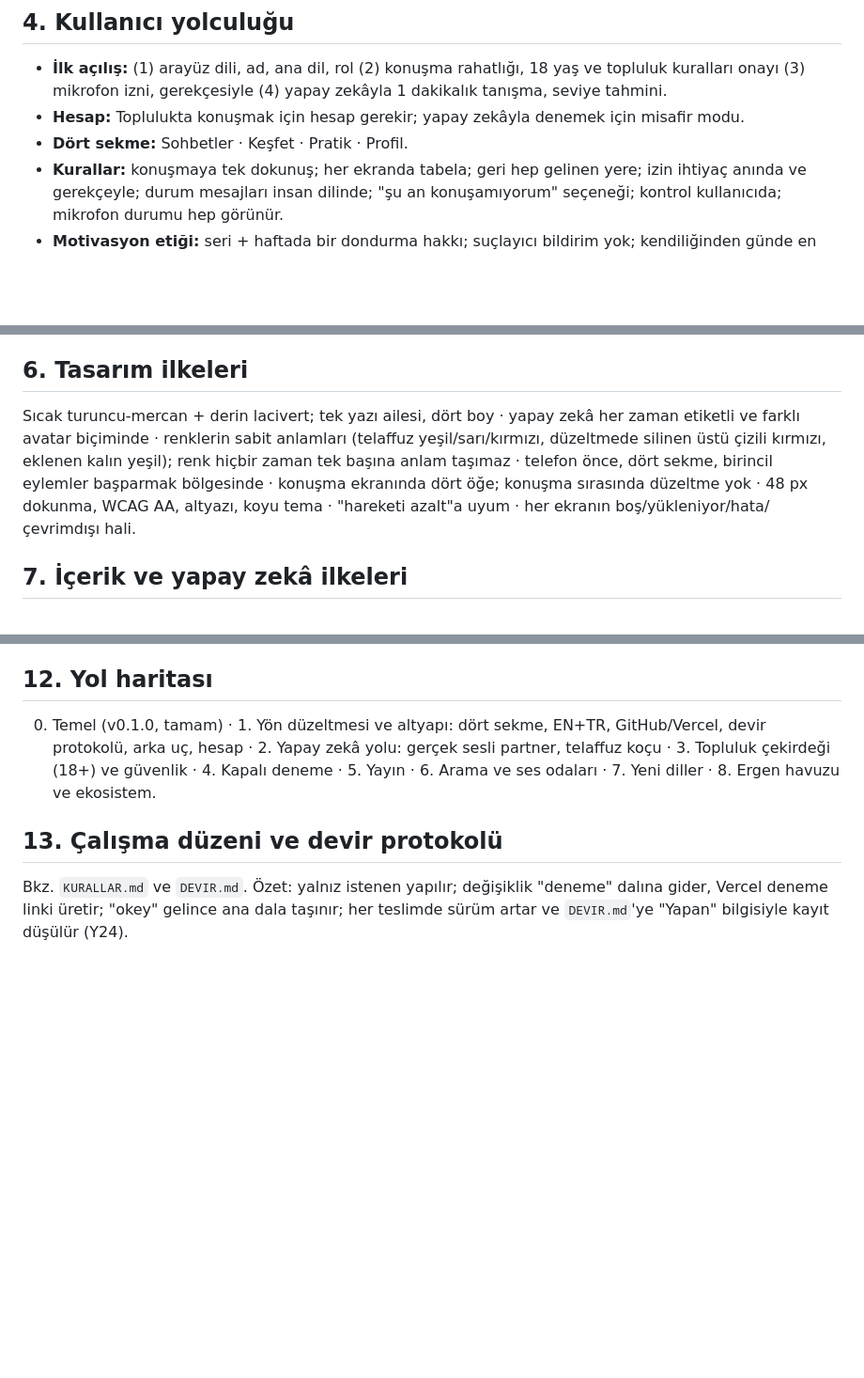
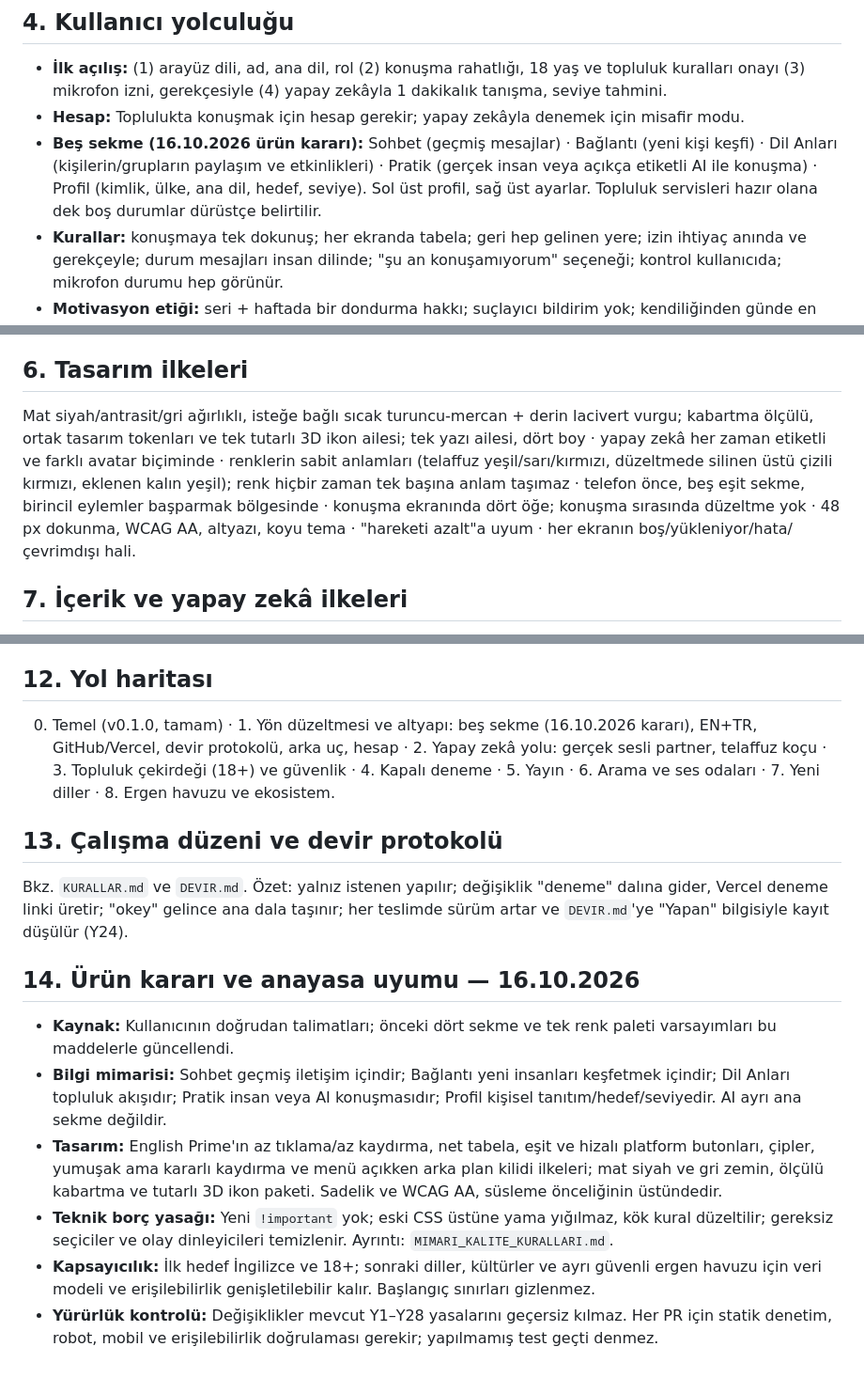
Before and after one commit to hakantaman21/Helloworld, a Markdown page: ANAYASA.md, 3 parts joined by grey strips. Shown at 94% size. GitHub-like rendering; blank space fills up the shorter version.

Commit message:
docs: reconcile constitution with approved five-tab and sustainable design principles

```diff
--- a/ANAYASA.md
+++ b/ANAYASA.md
@@ -52,7 +52,7 @@ Dil öğrenen herkesin her gün korkmadan konuşabildiği bir platform kuruyoruz
 
 - **İlk açılış:** (1) arayüz dili, ad, ana dil, rol (2) konuşma rahatlığı, 18 yaş ve topluluk kuralları onayı (3) mikrofon izni, gerekçesiyle (4) yapay zekâyla 1 dakikalık tanışma, seviye tahmini.
 - **Hesap:** Toplulukta konuşmak için hesap gerekir; yapay zekâyla denemek için misafir modu.
-- **Dört sekme:** Sohbetler · Keşfet · Pratik · Profil.
+- **Beş sekme (16.10.2026 ürün kararı):** Sohbet (geçmiş mesajlar) · Bağlantı (yeni kişi keşfi) · Dil Anları (kişilerin/grupların paylaşım ve etkinlikleri) · Pratik (gerçek insan veya açıkça etiketli AI ile konuşma) · Profil (kimlik, ülke, ana dil, hedef, seviye). Sol üst profil, sağ üst ayarlar. Topluluk servisleri hazır olana dek boş durumlar dürüstçe belirtilir.
 - **Kurallar:** konuşmaya tek dokunuş; her ekranda tabela; geri hep gelinen yere; izin ihtiyaç anında ve gerekçeyle; durum mesajları insan dilinde; "şu an konuşamıyorum" seçeneği; kontrol kullanıcıda; mikrofon durumu hep görünür.
 - **Motivasyon etiği:** seri + haftada bir dondurma hakkı; suçlayıcı bildirim yok; kendiliğinden günde en fazla iki hatırlatma; rastgele ödül yok.
 
@@ -62,7 +62,7 @@ Yaş 18+ (18 yaş altı yetişkin havuzunda hiç görünmez) · e-posta/telefon
 
 ## 6. Tasarım ilkeleri
 
-Sıcak turuncu-mercan + derin lacivert; tek yazı ailesi, dört boy · yapay zekâ her zaman etiketli ve farklı avatar biçiminde · renklerin sabit anlamları (telaffuz yeşil/sarı/kırmızı, düzeltmede silinen üstü çizili kırmızı, eklenen kalın yeşil); renk hiçbir zaman tek başına anlam taşımaz · telefon önce, dört sekme, birincil eylemler başparmak bölgesinde · konuşma ekranında dört öğe; konuşma sırasında düzeltme yok · 48 px dokunma, WCAG AA, altyazı, koyu tema · "hareketi azalt"a uyum · her ekranın boş/yükleniyor/hata/çevrimdışı hali.
+Mat siyah/antrasit/gri ağırlıklı, isteğe bağlı sıcak turuncu-mercan + derin lacivert vurgu; kabartma ölçülü, ortak tasarım tokenları ve tek tutarlı 3D ikon ailesi; tek yazı ailesi, dört boy · yapay zekâ her zaman etiketli ve farklı avatar biçiminde · renklerin sabit anlamları (telaffuz yeşil/sarı/kırmızı, düzeltmede silinen üstü çizili kırmızı, eklenen kalın yeşil); renk hiçbir zaman tek başına anlam taşımaz · telefon önce, beş eşit sekme, birincil eylemler başparmak bölgesinde · konuşma ekranında dört öğe; konuşma sırasında düzeltme yok · 48 px dokunma, WCAG AA, altyazı, koyu tema · "hareketi azalt"a uyum · her ekranın boş/yükleniyor/hata/çevrimdışı hali.
 
 ## 7. İçerik ve yapay zekâ ilkeleri
 
@@ -103,8 +103,17 @@ Boş topluluk → yapay zekâ partner · akran ağırlığı → Türkçe ekleni
 
 ## 12. Yol haritası
 
-0. Temel (v0.1.0, tamam) · 1. Yön düzeltmesi ve altyapı: dört sekme, EN+TR, GitHub/Vercel, devir protokolü, arka uç, hesap · 2. Yapay zekâ yolu: gerçek sesli partner, telaffuz koçu · 3. Topluluk çekirdeği (18+) ve güvenlik · 4. Kapalı deneme · 5. Yayın · 6. Arama ve ses odaları · 7. Yeni diller · 8. Ergen havuzu ve ekosistem.
+0. Temel (v0.1.0, tamam) · 1. Yön düzeltmesi ve altyapı: beş sekme (16.10.2026 kararı), EN+TR, GitHub/Vercel, devir protokolü, arka uç, hesap · 2. Yapay zekâ yolu: gerçek sesli partner, telaffuz koçu · 3. Topluluk çekirdeği (18+) ve güvenlik · 4. Kapalı deneme · 5. Yayın · 6. Arama ve ses odaları · 7. Yeni diller · 8. Ergen havuzu ve ekosistem.
 
 ## 13. Çalışma düzeni ve devir protokolü
 
 Bkz. `KURALLAR.md` ve `DEVIR.md`. Özet: yalnız istenen yapılır; değişiklik "deneme" dalına gider, Vercel deneme linki üretir; "okey" gelince ana dala taşınır; her teslimde sürüm artar ve `DEVIR.md`'ye "Yapan" bilgisiyle kayıt düşülür (Y24).
+
+## 14. Ürün kararı ve anayasa uyumu — 16.10.2026
+
+- **Kaynak:** Kullanıcının doğrudan talimatları; önceki dört sekme ve tek renk paleti varsayımları bu maddelerle güncellendi.
+- **Bilgi mimarisi:** Sohbet geçmiş iletişim içindir; Bağlantı yeni insanları keşfetmek içindir; Dil Anları topluluk akışıdır; Pratik insan veya AI konuşmasıdır; Profil kişisel tanıtım/hedef/seviyedir. AI ayrı ana sekme değildir.
+- **Tasarım:** English Prime'ın az tıklama/az kaydırma, net tabela, eşit ve hizalı platform butonları, çipler, yumuşak ama kararlı kaydırma ve menü açıkken arka plan kilidi ilkeleri; mat siyah ve gri zemin, ölçülü kabartma ve tutarlı 3D ikon paketi. Sadelik ve WCAG AA, süsleme önceliğinin üstündedir.
+- **Teknik borç yasağı:** Yeni `!important` yok; eski CSS üstüne yama yığılmaz, kök kural düzeltilir; gereksiz seçiciler ve olay dinleyicileri temizlenir. Ayrıntı: `MIMARI_KALITE_KURALLARI.md`.
+- **Kapsayıcılık:** İlk hedef İngilizce ve 18+; sonraki diller, kültürler ve ayrı güvenli ergen havuzu için veri modeli ve erişilebilirlik genişletilebilir kalır. Başlangıç sınırları gizlenmez.
+- **Yürürlük kontrolü:** Değişiklikler mevcut Y1–Y28 yasalarını geçersiz kılmaz. Her PR için statik denetim, robot, mobil ve erişilebilirlik doğrulaması gerekir; yapılmamış test geçti denmez.
```
